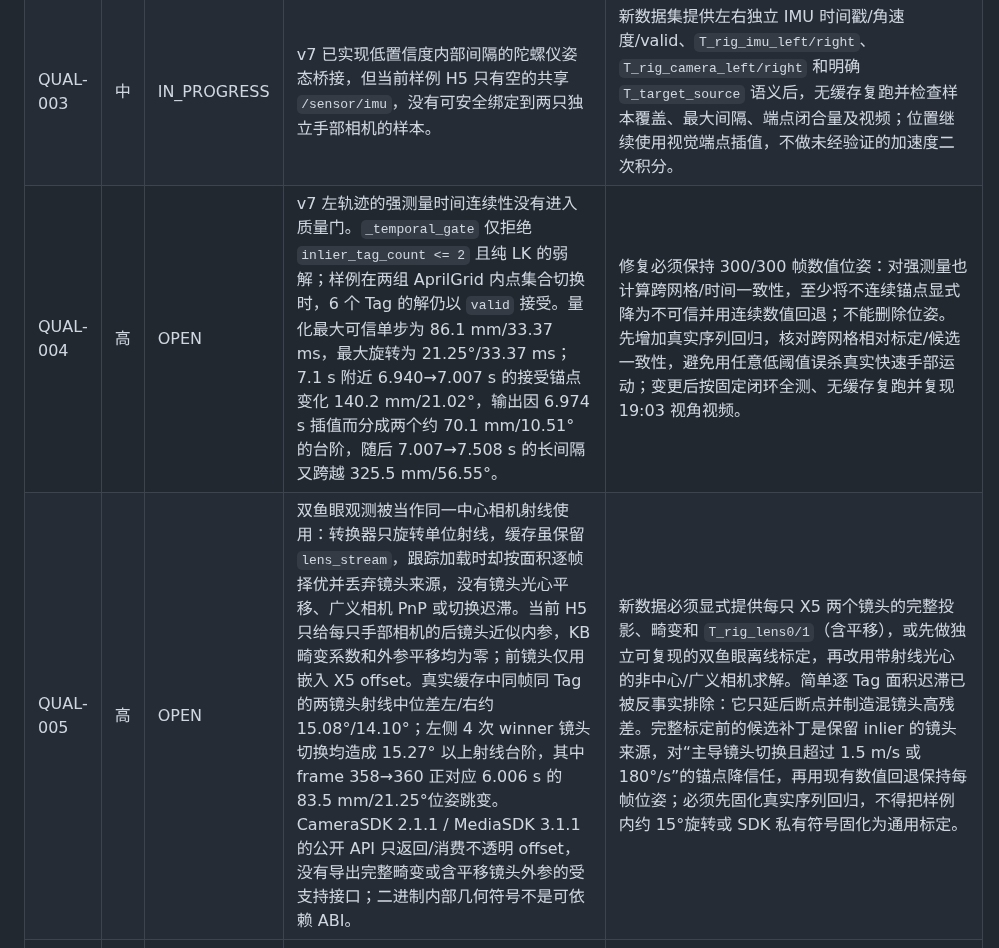
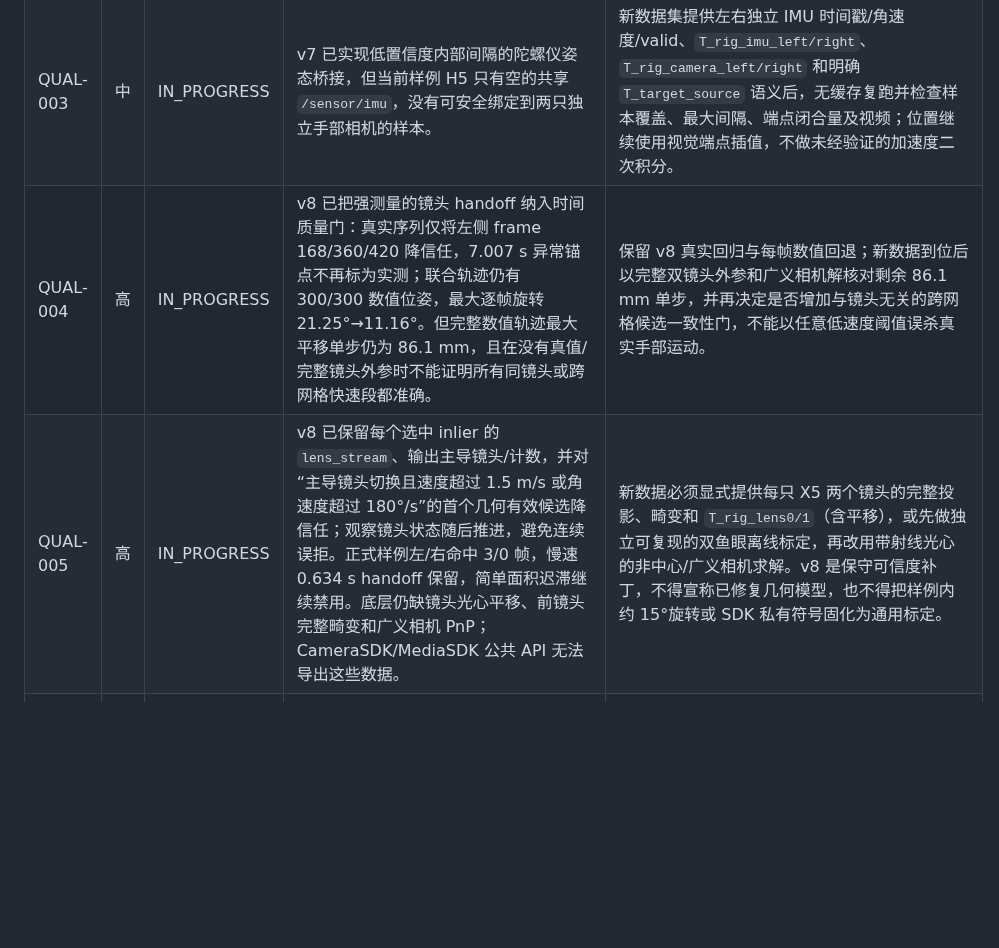
Before and after one commit to zcxixixi/osmo-360-apriltag-pose, a Markdown page: docs/SERVER_SECURITY_EFFICIENCY_TRACKER.md, the part around one of its changes. Rendered like a GitHub page; blank space fills up the shorter version.

```diff
--- a/docs/SERVER_SECURITY_EFFICIENCY_TRACKER.md
+++ b/docs/SERVER_SECURITY_EFFICIENCY_TRACKER.md
@@ -44,8 +44,8 @@
 | QUAL-001 | 高 | RESOLVED | `write_joint_pose_csv` 对所有处于首尾测量之间的缺失帧插值，不限制相邻测量间隔。当前左轨迹报告最大插值间隔约 0.634 s，违反 v50 最大可信间隔 0.25 s 约束。 | v4 长间隔输出 `INTERPOLATED_UNTRUSTED`、空位姿、联合无效；渲染隐藏相机并断开轨迹/趋势线。服务器无缓存结果：可信最大 0.0667 s，拒绝最大 0.6340 s，32 帧不可信，联合有效率 89.33%，全部门通过；7.1 秒视频人工检查通过。 |
 | QUAL-002 | 高 | RESOLVED | v4 将长间隔的 XYZ/四元数置空，导致 32/300 帧不具备数值位姿，不符合当前“每帧都有位姿”的产品需求。 | v5 每帧保留位姿：长段插值为 `INTERPOLATED_UNTRUSTED`，首尾为 `HELD_UNTRUSTED`，`joint_has_pose` 与 `joint_valid` 解耦。服务器逐行审计 300/300 非空且有限，四元数归一，v3/v5 数值差为 0；视频中 7.1 s 位姿持续显示。 |
 | QUAL-003 | 中 | IN_PROGRESS | v7 已实现低置信度内部间隔的陀螺仪姿态桥接，但当前样例 H5 只有空的共享 `/sensor/imu`，没有可安全绑定到两只独立手部相机的样本。 | 新数据集提供左右独立 IMU 时间戳/角速度/valid、`T_rig_imu_left/right`、`T_rig_camera_left/right` 和明确 `T_target_source` 语义后，无缓存复跑并检查样本覆盖、最大间隔、端点闭合量及视频；位置继续使用视觉端点插值，不做未经验证的加速度二次积分。 |
-| QUAL-004 | 高 | OPEN | v7 左轨迹的强测量时间连续性没有进入质量门。`_temporal_gate` 仅拒绝 `inlier_tag_count <= 2` 且纯 LK 的弱解；样例在两组 AprilGrid 内点集合切换时，6 个 Tag 的解仍以 `valid` 接受。量化最大可信单步为 86.1 mm/33.37 ms，最大旋转为 21.25°/33.37 ms；7.1 s 附近 6.940→7.007 s 的接受锚点变化 140.2 mm/21.02°，输出因 6.974 s 插值而分成两个约 70.1 mm/10.51° 的台阶，随后 7.007→7.508 s 的长间隔又跨越 325.5 mm/56.55°。 | 修复必须保持 300/300 帧数值位姿：对强测量也计算跨网格/时间一致性，至少将不连续锚点显式降为不可信并用连续数值回退；不能删除位姿。先增加真实序列回归，核对跨网格相对标定/候选一致性，避免用任意低阈值误杀真实快速手部运动；变更后按固定闭环全测、无缓存复跑并复现 19:03 视角视频。 |
-| QUAL-005 | 高 | OPEN | 双鱼眼观测被当作同一中心相机射线使用：转换器只旋转单位射线，缓存虽保留 `lens_stream`，跟踪加载时却按面积逐帧择优并丢弃镜头来源，没有镜头光心平移、广义相机 PnP 或切换迟滞。当前 H5 只给每只手部相机的后镜头近似内参，KB 畸变系数和外参平移均为零；前镜头仅用嵌入 X5 offset。真实缓存中同帧同 Tag 的两镜头射线中位差左/右约 15.08°/14.10°；左侧 4 次 winner 镜头切换均造成 15.27° 以上射线台阶，其中 frame 358→360 正对应 6.006 s 的 83.5 mm/21.25°位姿跳变。CameraSDK 2.1.1 / MediaSDK 3.1.1 的公开 API 只返回/消费不透明 offset，没有导出完整畸变或含平移镜头外参的受支持接口；二进制内部几何符号不是可依赖 ABI。 | 新数据必须显式提供每只 X5 两个镜头的完整投影、畸变和 `T_rig_lens0/1`（含平移），或先做独立可复现的双鱼眼离线标定，再改用带射线光心的非中心/广义相机求解。简单逐 Tag 面积迟滞已被反事实排除：它只延后断点并制造混镜头高残差。完整标定前的候选补丁是保留 inlier 的镜头来源，对“主导镜头切换且超过 1.5 m/s 或 180°/s”的锚点降信任，再用现有数值回退保持每帧位姿；必须先固化真实序列回归，不得把样例内约 15°旋转或 SDK 私有符号固化为通用标定。 |
+| QUAL-004 | 高 | IN_PROGRESS | v8 已把强测量的镜头 handoff 纳入时间质量门：真实序列仅将左侧 frame 168/360/420 降信任，7.007 s 异常锚点不再标为实测；联合轨迹仍有 300/300 数值位姿，最大逐帧旋转 21.25°→11.16°。但完整数值轨迹最大平移单步仍为 86.1 mm，且在没有真值/完整镜头外参时不能证明所有同镜头或跨网格快速段都准确。 | 保留 v8 真实回归与每帧数值回退；新数据到位后以完整双镜头外参和广义相机解核对剩余 86.1 mm 单步，并再决定是否增加与镜头无关的跨网格候选一致性门，不能以任意低速度阈值误杀真实手部运动。 |
+| QUAL-005 | 高 | IN_PROGRESS | v8 已保留每个选中 inlier 的 `lens_stream`、输出主导镜头/计数，并对“主导镜头切换且速度超过 1.5 m/s 或角速度超过 180°/s”的首个几何有效候选降信任；观察镜头状态随后推进，避免连续误拒。正式样例左/右命中 3/0 帧，慢速 0.634 s handoff 保留，简单面积迟滞继续禁用。底层仍缺镜头光心平移、前镜头完整畸变和广义相机 PnP；CameraSDK/MediaSDK 公共 API 无法导出这些数据。 | 新数据必须显式提供每只 X5 两个镜头的完整投影、畸变和 `T_rig_lens0/1`（含平移），或先做独立可复现的双鱼眼离线标定，再改用带射线光心的非中心/广义相机求解。v8 是保守可信度补丁，不得宣称已修复几何模型，也不得把样例内约 15°旋转或 SDK 私有符号固化为通用标定。 |
 | REL-001 | 高 | RESOLVED | 结果发布采用“先删最终目录，再 copytree”。处理中断会丢失上一版已完成输出，且放大 SEC-001 的破坏面。 | 已改为同级临时目录完整复制后切换，旧目录先重命名为可恢复备份，切换成功后才删除；服务器真实发布成功且不存在 `.publish-*`/`.backup-*` 残留。 |
 | SEC-002 | 中 | OPEN | 服务器流水线以高权限 `ps` 用户运行；该用户属于 `sudo`、`docker`、`lxd`、`k3s-admin` 等组，项目代码的进程被攻破后影响面很大。 | 设计最小权限服务账户、只读代码/输入和独立可写缓存/输出；迁移前需用户授权，不能擅自改变现有组。 |
 | SEC-003 | 中 | IN_PROGRESS | 服务器有 `0.0.0.0:8000`、`:7864`、`:7865`、`:7869` 等项目相关服务监听局域网。`:7865`、`:7869` 已认证；其余服务的归属与接口已完成只读审计并拆为 SEC-005/007。 | 当前最高风险为独立项目的 SEC-005；`:7864` 按 SEC-007 决定停用或迁移。 |
```
Also changed, not shown: other parts of docs/SERVER_SECURITY_EFFICIENCY_TRACKER.md (+29 -17 lines).
